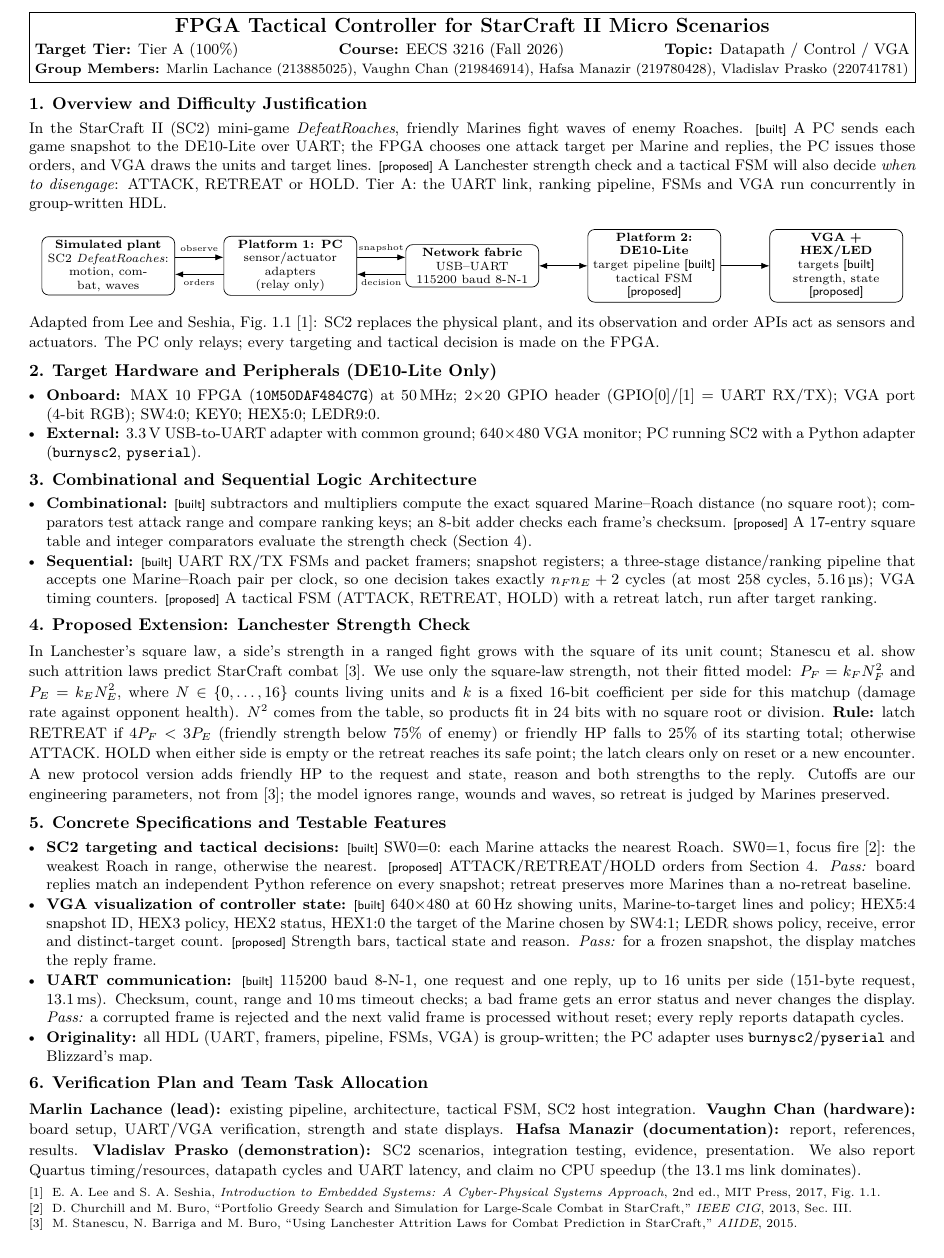
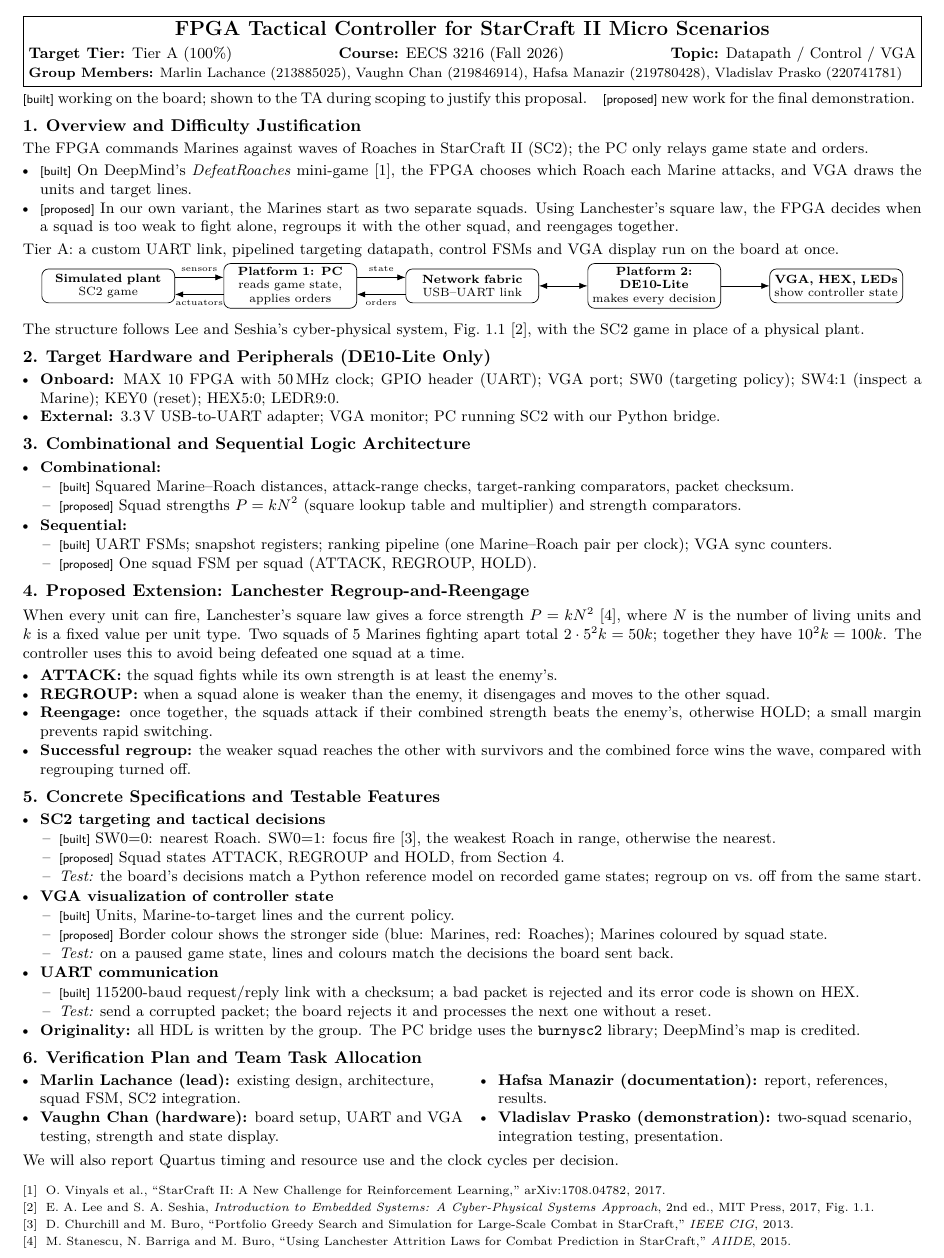
Before and after one commit to poroburu/eecs3216-fpga-sc2-tactics, a LaTeX document (docs/proposal/main.tex): part of the page, cut so that both start at the same text. Compiled offline with pdfLaTeX.

Commit message:
Revise proposal around squad regrouping and reengagement
- Clarify the working FPGA demo and proposed two-squad extension
- Update architecture, tests, display plans, and references

```diff
--- a/docs/proposal/main.tex
+++ b/docs/proposal/main.tex
@@ -3,11 +3,12 @@
 \usepackage[utf8]{inputenc}
 \usepackage[T1]{fontenc}
 \usepackage{lmodern}
-\usepackage[top=0.55in,bottom=0.5in,left=0.65in,right=0.65in]{geometry}
+\usepackage[top=0.45in,bottom=0.4in,left=0.6in,right=0.6in]{geometry}
 \usepackage{amsmath,amssymb}
 \usepackage{enumitem}
 \usepackage{fancyhdr}
 \usepackage{titlesec}
+\usepackage{multicol}
 \usepackage{tikz}
 \usetikzlibrary{arrows.meta,positioning}
 \usepackage[hidelinks]{hyperref}
@@ -20,12 +21,13 @@
 \setlength{\headheight}{13pt}
 
 \setlength{\parindent}{0pt}
-\setlength{\parskip}{2pt}
-\setlist[itemize]{leftmargin=1.1em,itemsep=0.5pt,topsep=1pt,parsep=0pt}
+\setlength{\parskip}{1.5pt}
+\setlist[itemize]{leftmargin=1.1em,itemsep=0pt,topsep=0.5pt,parsep=0pt}
+\setlist[itemize,2]{leftmargin=1.2em,label=--}
 \titleformat{\section}{\normalsize\bfseries}{\thesection.}{0.4em}{}
-\titlespacing*{\section}{0pt}{3pt}{1pt}
+\titlespacing*{\section}{0pt}{3pt}{0.5pt}
 
-% Status tags: every specification item is either already working or proposed.
+% Status tags (defined in the legend under the header).
 \newcommand{\built}{\textsf{\scriptsize[built]}}
 \newcommand{\prop}{\textsf{\scriptsize[proposed]}}
 
@@ -46,84 +48,118 @@
 {Datapath / Control / VGA}
 {Marlin Lachance (213885025), Vaughn Chan (219846914), Hafsa Manazir (219780428), Vladislav Prasko (220741781)}
 
+{\small
+\built{} working on the board; shown to the TA during scoping to justify this proposal.\quad \prop{} new work for the final demonstration.
+}
+
 \section{Overview and Difficulty Justification}
 {\small
-In the StarCraft II (SC2) mini-game \emph{DefeatRoaches}, friendly Marines fight waves of enemy Roaches.
-\built{} A PC sends each game snapshot to the DE10-Lite over UART; the FPGA chooses one attack target per Marine and replies, the PC issues those orders, and VGA draws the units and target lines.
-\prop{} A Lanchester strength check and a tactical FSM will also decide \emph{when to disengage}: ATTACK, RETREAT or HOLD.
-Tier~A: the UART link, ranking pipeline, FSMs and VGA run concurrently in group-written HDL.
+The FPGA commands Marines against waves of Roaches in StarCraft II (SC2); the PC only relays game state and orders.
+\begin{itemize}
+\item \built{} On DeepMind's \emph{DefeatRoaches} mini-game~\cite{pysc2}, the FPGA chooses which Roach each Marine attacks, and VGA draws the units and target lines.
+\item \prop{} In our own variant, the Marines start as two separate squads. Using Lanchester's square law, the FPGA decides when a squad is too weak to fight alone, regroups it with the other squad, and reengages together.
+\end{itemize}
+Tier~A: a custom UART link, pipelined targeting datapath, control FSMs and VGA display run on the board at once.
 
-\vspace{2pt}
-\begin{center}
+{\centering
 \begin{tikzpicture}[>=Latex,every node/.style={font=\scriptsize,align=center},
-box/.style={draw,rounded corners,inner sep=2pt,minimum height=0.75cm}]
-\node[box,text width=2.6cm] (plant) {\textbf{Simulated plant}\\SC2 \emph{DefeatRoaches}:\\motion, combat, waves};
-\node[box,text width=2.6cm,right=1.0cm of plant] (host) {\textbf{Platform 1: PC}\\sensor/actuator adapters\\(relay only)};
-\node[box,text width=2.6cm,right=1.0cm of host] (net) {\textbf{Network fabric}\\USB--UART\\115200 baud 8-N-1};
-\node[box,text width=2.6cm,right=1.0cm of net] (fpga) {\textbf{Platform 2: DE10-Lite}\\target pipeline \built\\tactical FSM \prop};
-\node[box,text width=2.6cm,right=1.0cm of fpga] (vga) {\textbf{VGA + HEX/LED}\\targets \built\\strength, state \prop};
-\draw[->] ([yshift=5pt]plant.east) -- node[above,font=\tiny]{observe} ([yshift=5pt]host.west);
-\draw[<-] ([yshift=-5pt]plant.east) -- node[below,font=\tiny]{orders} ([yshift=-5pt]host.west);
-\draw[->] ([yshift=5pt]host.east) -- node[above,font=\tiny]{snapshot} ([yshift=5pt]net.west);
-\draw[<-] ([yshift=-5pt]host.east) -- node[below,font=\tiny]{decision} ([yshift=-5pt]net.west);
+box/.style={draw,rounded corners,inner sep=2pt,minimum height=0.7cm}]
+\node[box,text width=2.6cm] (plant) {\textbf{Simulated plant}\\SC2 game};
+\node[box,text width=2.6cm,right=1.0cm of plant] (host) {\textbf{Platform 1: PC}\\reads game state,\\applies orders};
+\node[box,text width=2.6cm,right=1.0cm of host] (net) {\textbf{Network fabric}\\USB--UART link};
+\node[box,text width=2.6cm,right=1.0cm of net] (fpga) {\textbf{Platform 2: DE10-Lite}\\makes every decision};
+\node[box,text width=2.6cm,right=1.0cm of fpga] (vga) {\textbf{VGA, HEX, LEDs}\\show controller state};
+\draw[->] ([yshift=5pt]plant.east) -- node[above,font=\tiny]{sensors} ([yshift=5pt]host.west);
+\draw[<-] ([yshift=-5pt]plant.east) -- node[below,font=\tiny]{actuators} ([yshift=-5pt]host.west);
+\draw[->] ([yshift=5pt]host.east) -- node[above,font=\tiny]{state} ([yshift=5pt]net.west);
+\draw[<-] ([yshift=-5pt]host.east) -- node[below,font=\tiny]{orders} ([yshift=-5pt]net.west);
 \draw[<->] (net) -- (fpga);
 \draw[->] (fpga) -- (vga);
-\end{tikzpicture}
-\end{center}
-\vspace{-5pt}
-Adapted from Lee and Seshia, Fig.~1.1~\cite{lee}: SC2 replaces the physical plant, and its observation and order APIs act as sensors and actuators. The PC only relays; every targeting and tactical decision is made on the FPGA.
+\end{tikzpicture}\par}
+The structure follows Lee and Seshia's cyber-physical system, Fig.~1.1~\cite{lee}, with the SC2 game in place of a physical plant.
 }
 
 \section{Target Hardware and Peripherals (DE10-Lite Only)}
 {\small
 \begin{itemize}
-\item \textbf{Onboard:} MAX~10 FPGA (\texttt{10M50DAF484C7G}) at 50\,MHz; 2$\times$20 GPIO header (GPIO[0]/[1] = UART RX/TX); VGA port (4-bit RGB); SW4:0; KEY0; HEX5:0; LEDR9:0.
-\item \textbf{External:} 3.3\,V USB-to-UART adapter with common ground; 640$\times$480 VGA monitor; PC running SC2 with a Python adapter (\texttt{burnysc2}, \texttt{pyserial}).
+\item \textbf{Onboard:} MAX~10 FPGA with 50\,MHz clock; GPIO header (UART); VGA port; SW0 (targeting policy); SW4:1 (inspect a Marine); KEY0 (reset); HEX5:0; LEDR9:0.
+\item \textbf{External:} 3.3\,V USB-to-UART adapter; VGA monitor; PC running SC2 with our Python bridge.
 \end{itemize}
 }
 
 \section{Combinational and Sequential Logic Architecture}
 {\small
 \begin{itemize}
-\item \textbf{Combinational:} \built{} subtractors and multipliers compute the exact squared Marine--Roach distance (no square root); comparators test attack range and compare ranking keys; an 8-bit adder checks each frame's checksum. \prop{} A 17-entry square table and integer comparators evaluate the strength check (Section~4).
-\item \textbf{Sequential:} \built{} UART RX/TX FSMs and packet framers; snapshot registers; a three-stage distance/ranking pipeline that accepts one Marine--Roach pair per clock, so one decision takes exactly $n_F n_E + 2$ cycles (at most 258 cycles, 5.16\,\textmu s); VGA timing counters. \prop{} A tactical FSM (ATTACK, RETREAT, HOLD) with a retreat latch, run after target ranking.
+\item \textbf{Combinational:}
+  \begin{itemize}
+  \item \built{} Squared Marine--Roach distances, attack-range checks, target-ranking comparators, packet checksum.
+  \item \prop{} Squad strengths $P = kN^2$ (square lookup table and multiplier) and strength comparators.
+  \end{itemize}
+\item \textbf{Sequential:}
+  \begin{itemize}
+  \item \built{} UART FSMs; snapshot registers; ranking pipeline (one Marine--Roach pair per clock); VGA sync counters.
+  \item \prop{} One squad FSM per squad (ATTACK, REGROUP, HOLD).
+  \end{itemize}
 \end{itemize}
 }
 
-\section{Proposed Extension: Lanchester Strength Check}
+\section{Proposed Extension: Lanchester Regroup-and-Reengage}
 {\small
-In Lanchester's square law, a side's strength in a ranged fight grows with the square of its unit count; Stanescu et al.\ show such attrition laws predict StarCraft combat~\cite{stanescu}. We use only the square-law strength, not their fitted model:
-$P_F = k_F N_F^2$ and $P_E = k_E N_E^2$, where $N \in \{0,\dots,16\}$ counts living units and $k$ is a fixed 16-bit coefficient per side for this matchup (damage rate against opponent health). $N^2$ comes from the table, so products fit in 24 bits with no square root or division.
-\textbf{Rule:} latch RETREAT if $4P_F < 3P_E$ (friendly strength below 75\% of enemy) or friendly HP falls to 25\% of its starting total; otherwise ATTACK. HOLD when either side is empty or the retreat reaches its safe point; the latch clears only on reset or a new encounter. A new protocol version adds friendly HP to the request and state, reason and both strengths to the reply.
-Cutoffs are our engineering parameters, not from~\cite{stanescu}; the model ignores range, wounds and waves, so retreat is judged by Marines preserved.
+When every unit can fire, Lanchester's square law gives a force strength $P = kN^2$~\cite{stanescu}, where $N$ is the number of living units and $k$ is a fixed value per unit type. Two squads of 5 Marines fighting apart total $2\cdot 5^2k = 50k$; together they have $10^2k = 100k$. The controller uses this to avoid being defeated one squad at a time.
+\begin{itemize}
+\item \textbf{ATTACK:} the squad fights while its own strength is at least the enemy's.
+\item \textbf{REGROUP:} when a squad alone is weaker than the enemy, it disengages and moves to the other squad.
+\item \textbf{Reengage:} once together, the squads attack if their combined strength beats the enemy's, otherwise HOLD; a small margin prevents rapid switching.
+\item \textbf{Successful regroup:} the weaker squad reaches the other with survivors and the combined force wins the wave, compared with regrouping turned off.
+\end{itemize}
 }
 
 \section{Concrete Specifications and Testable Features}
 {\small
 \begin{itemize}
-\item \textbf{SC2 targeting and tactical decisions:} \built{} SW0=0: each Marine attacks the nearest Roach. SW0=1, focus fire~\cite{churchill}: the weakest Roach in range, otherwise the nearest. \prop{} ATTACK/RETREAT/HOLD orders from Section~4. \emph{Pass:} board replies match an independent Python reference on every snapshot; retreat preserves more Marines than a no-retreat baseline.
-\item \textbf{VGA visualization of controller state:} \built{} 640$\times$480 at 60\,Hz showing units, Marine-to-target lines and policy; HEX5:4 snapshot ID, HEX3 policy, HEX2 status, HEX1:0 the target of the Marine chosen by SW4:1; LEDR shows policy, receive, error and distinct-target count. \prop{} Strength bars, tactical state and reason. \emph{Pass:} for a frozen snapshot, the display matches the reply frame.
-\item \textbf{UART communication:} \built{} 115200 baud 8-N-1, one request and one reply, up to 16 units per side (151-byte request, 13.1\,ms). Checksum, count, range and 10\,ms timeout checks; a bad frame gets an error status and never changes the display. \emph{Pass:} a corrupted frame is rejected and the next valid frame is processed without reset; every reply reports datapath cycles.
-\item \textbf{Originality:} all HDL (UART, framers, pipeline, FSMs, VGA) is group-written; the PC adapter uses \texttt{burnysc2}/\texttt{pyserial} and Blizzard's map.
+\item \textbf{SC2 targeting and tactical decisions}
+  \begin{itemize}
+  \item \built{} SW0=0: nearest Roach. SW0=1: focus fire~\cite{churchill}, the weakest Roach in range, otherwise the nearest.
+  \item \prop{} Squad states ATTACK, REGROUP and HOLD, from Section~4.
+  \item \emph{Test:} the board's decisions match a Python reference model on recorded game states; regroup on vs.\ off from the same start.
+  \end{itemize}
+\item \textbf{VGA visualization of controller state}
+  \begin{itemize}
+  \item \built{} Units, Marine-to-target lines and the current policy.
+  \item \prop{} Border colour shows the stronger side (blue: Marines, red: Roaches); Marines coloured by squad state.
+  \item \emph{Test:} on a paused game state, lines and colours match the decisions the board sent back.
+  \end{itemize}
+\item \textbf{UART communication}
+  \begin{itemize}
+  \item \built{} 115200-baud request/reply link with a checksum; a bad packet is rejected and its error code is shown on HEX.
+  \item \emph{Test:} send a corrupted packet; the board rejects it and processes the next one without a reset.
+  \end{itemize}
+\item \textbf{Originality:} all HDL is written by the group. The PC bridge uses the \texttt{burnysc2} library; DeepMind's map is credited.
 \end{itemize}
 }
 
 \section{Verification Plan and Team Task Allocation}
 {\small
-\textbf{Marlin Lachance (lead):} existing pipeline, architecture, tactical FSM, SC2 host integration.
-\textbf{Vaughn Chan (hardware):} board setup, UART/VGA verification, strength and state displays.
-\textbf{Hafsa Manazir (documentation):} report, references, results.
-\textbf{Vladislav Prasko (demonstration):} SC2 scenarios, integration testing, evidence, presentation.
-We also report Quartus timing/resources, datapath cycles and UART latency, and claim no CPU speedup (the 13.1\,ms link dominates).
+\setlength{\multicolsep}{1pt}
+\begin{multicols}{2}\raggedright
+\begin{itemize}
+\item \textbf{Marlin Lachance (lead):} existing design, architecture, squad FSM, SC2 integration.
+\item \textbf{Vaughn Chan (hardware):} board setup, UART and VGA testing, strength and state display.
+\item \textbf{Hafsa Manazir (documentation):} report, references, results.
+\item \textbf{Vladislav Prasko (demonstration):} two-squad scenario, integration testing, presentation.
+\end{itemize}
+\end{multicols}
+We will also report Quartus timing and resource use and the clock cycles per decision.
 }
 
 \vspace{-3pt}
 {\scriptsize
 \renewcommand{\section}[2]{}% no "References" heading: keep the proposal to one page
-\begin{thebibliography}{3}
+\begin{thebibliography}{4}
 \setlength{\itemsep}{-2pt}
+\bibitem{pysc2} O. Vinyals et al., ``StarCraft II: A New Challenge for Reinforcement Learning,'' arXiv:1708.04782, 2017.
 \bibitem{lee} E. A. Lee and S. A. Seshia, \textit{Introduction to Embedded Systems: A Cyber-Physical Systems Approach}, 2nd ed., MIT Press, 2017, Fig.~1.1.
-\bibitem{churchill} D. Churchill and M. Buro, ``Portfolio Greedy Search and Simulation for Large-Scale Combat in StarCraft,'' \textit{IEEE CIG}, 2013, Sec.~III.
+\bibitem{churchill} D. Churchill and M. Buro, ``Portfolio Greedy Search and Simulation for Large-Scale Combat in StarCraft,'' \textit{IEEE CIG}, 2013.
 \bibitem{stanescu} M. Stanescu, N. Barriga and M. Buro, ``Using Lanchester Attrition Laws for Combat Prediction in StarCraft,'' \textit{AIIDE}, 2015.
 \end{thebibliography}
 }
```
Also changed, not shown: docs/proposal/main.pdf.
